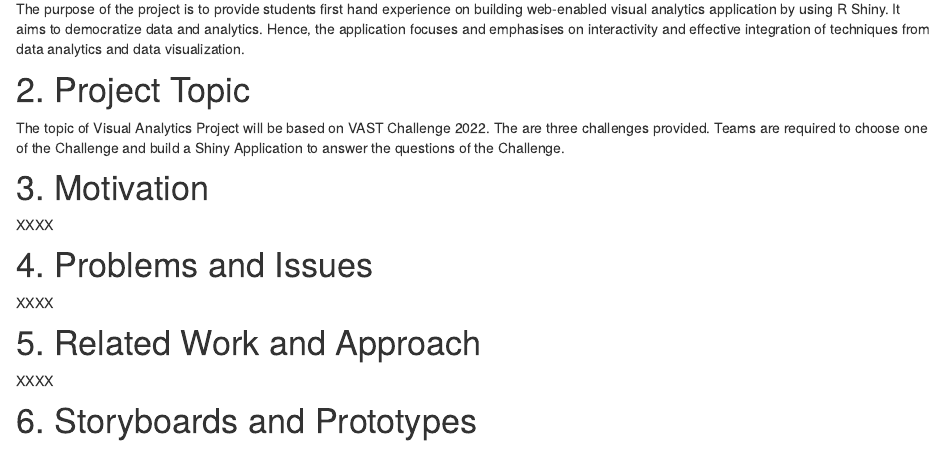
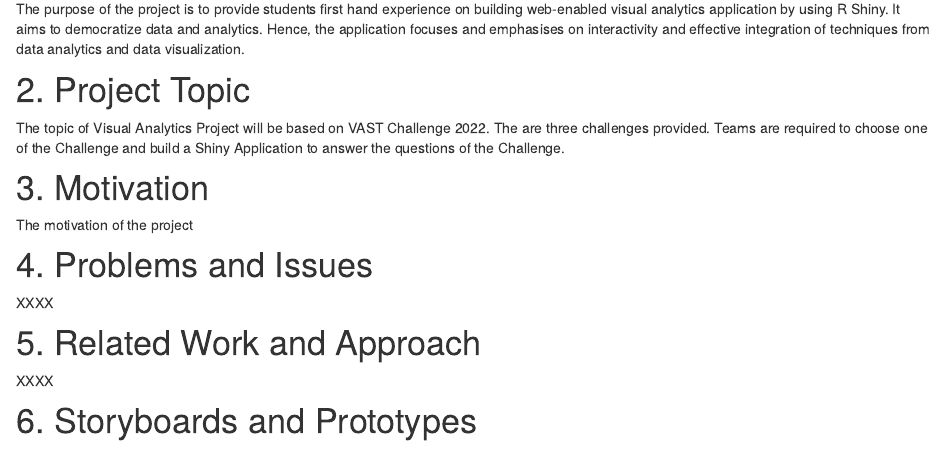
Before and after one commit to wang0010t/VAProject, an R Markdown document (ISSS608VAProjectWebsite/proposal.Rmd): the page in a window 1100 px wide, from 300 px down. Rendered offline with R 4.5, knitr and Pandoc, with nearby package versions; drawn as R Markdown's standard HTML page in place of the format the file asks for.

Commit message:
test commit junqiu

```diff
--- a/ISSS608VAProjectWebsite/proposal.Rmd
+++ b/ISSS608VAProjectWebsite/proposal.Rmd
@@ -27,7 +27,7 @@ The topic of Visual Analytics Project will be based on VAST Challenge 2022. The
 
 # 3. Motivation
 
-XXXX
+The motivation of the project
 
 
 # 4. Problems and Issues
```
Also changed, not shown: 4 other files.
